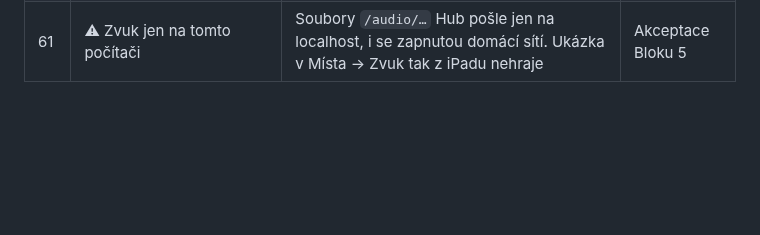
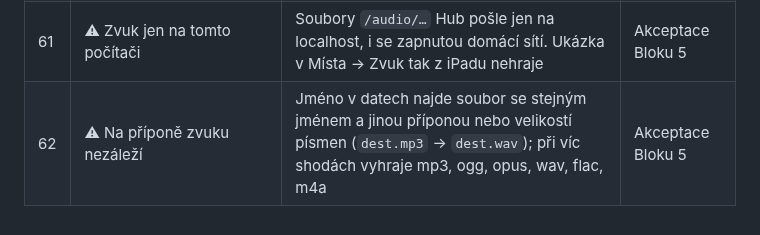
Before and after one commit to Koneczech/DnD, a Markdown page: ZADANI.md, the part around the change. GitHub-like rendering; blank space fills up the shorter version.

Commit message:
ZADANI: otevřený bod 62 (přípona zvuku)
Co-Authored-By: Claude Opus 5.5 <noreply@anthropic.com>
Claude-Session: https://claude.ai/code/session_01U4RyGC5rSwF7uDn1FNsUMG

```diff
--- a/ZADANI.md
+++ b/ZADANI.md
@@ -725,3 +725,4 @@ Nic z této sekce zatím neplatí. Každý bod se rozhodne nejpozději na začá
 | 59 | ⚠ Spouštěč otevře Zvuk u stolu | Po panelu otevře i `zvuk-u-stolu.html` (vypínač v Nastavení → Zvuk, `ZVUK_OTEVRIT`). Prohlížeč pustí zvuk až po kliknutí na Zapnout zvuk u stolu | Akceptace Bloku 5 |
 | 60 | ⚠ Výchozí zvuky vrstev | `kampan/sceny/`: déšť `dest.mp3`, sníh `vitr-snih.mp3`, bouřka `bourka.mp3` a hromy `hrom-1.mp3` až `hrom-3.mp3`, souboj hudba `souboj.mp3`. Mlha bez zvuku. Seznam v `reference/zvuk.md`; DM soubory stáhne a případně přejmenuje v YAML | Akceptace Bloku 5 |
 | 61 | ⚠ Zvuk jen na tomto počítači | Soubory `/audio/…` Hub pošle jen na localhost, i se zapnutou domácí sítí. Ukázka v Místa → Zvuk tak z iPadu nehraje | Akceptace Bloku 5 |
+| 62 | ⚠ Na příponě zvuku nezáleží | Jméno v datech najde soubor se stejným jménem a jinou příponou nebo velikostí písmen (`dest.mp3` → `dest.wav`); při víc shodách vyhraje mp3, ogg, opus, wav, flac, m4a | Akceptace Bloku 5 |
```
